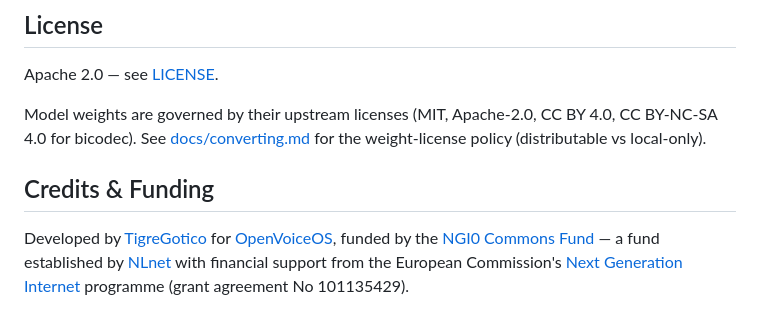
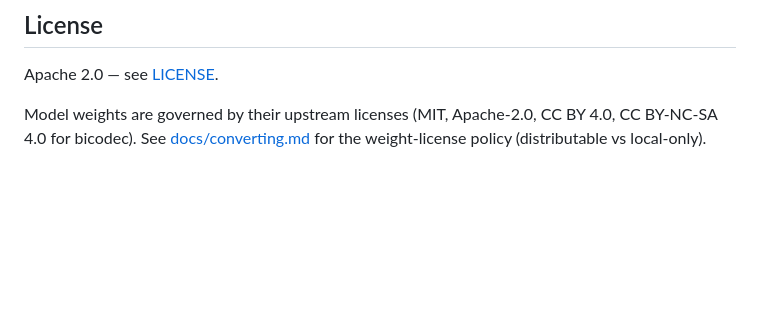
Before and after one commit to TigreGotico/voiceclonnx, a Markdown page: README.md, the part around the change. Rendered like a GitHub page; blank space fills up the shorter version.

Commit message:
revert: remove NLnet attribution (company IP, not OVOS-attributed)

```diff
--- a/README.md
+++ b/README.md
@@ -196,7 +196,3 @@ Apache 2.0 — see [LICENSE](LICENSE).
 Model weights are governed by their upstream licenses (MIT, Apache-2.0, CC BY 4.0,
 CC BY-NC-SA 4.0 for bicodec). See [docs/converting.md](docs/converting.md) for
 the weight-license policy (distributable vs local-only).
-
-## Credits & Funding
-
-Developed by [TigreGotico](https://tigregotico.pt) for [OpenVoiceOS](https://openvoiceos.org), funded by the [NGI0 Commons Fund](https://nlnet.nl/commonsfund/) — a fund established by [NLnet](https://nlnet.nl) with financial support from the European Commission's [Next Generation Internet](https://ngi.eu) programme (grant agreement No 101135429).
```
